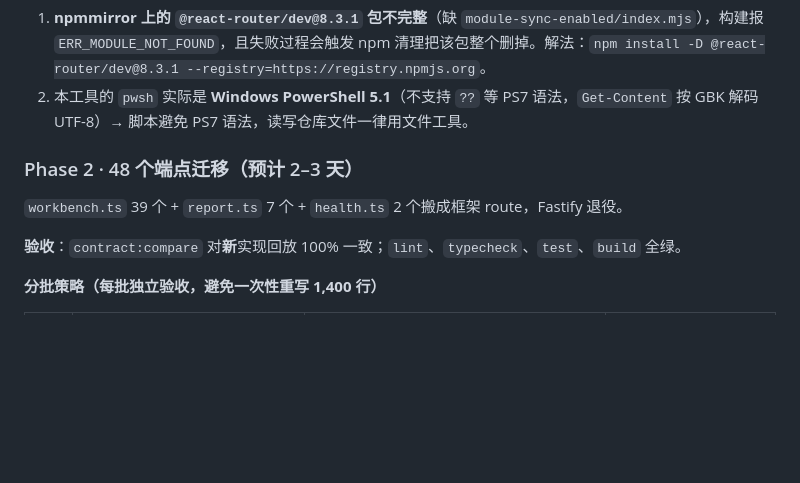
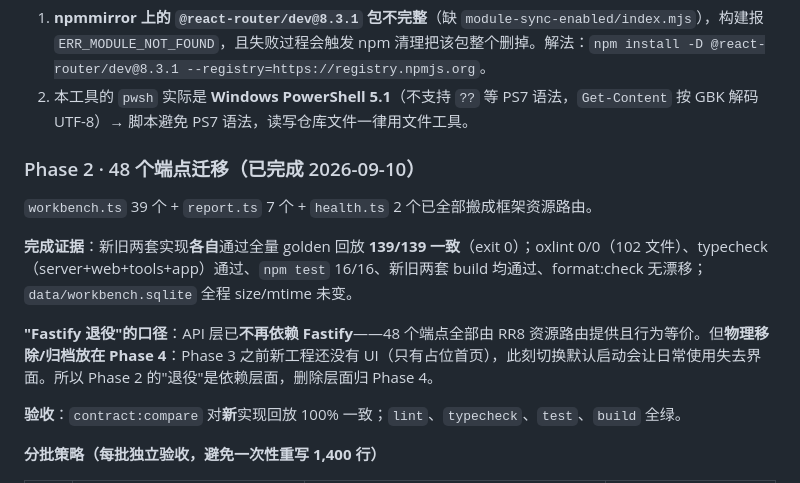
Before and after one commit to Ubanillx/personal-workbench, a Markdown page: docs/harness/FULLSTACK_MIGRATION.md, the part around the change. GitHub-like rendering; blank space fills up the shorter version.

Commit message:
docs(harness): Phase 2 完成状态回写
FULLSTACK_MIGRATION 记录 Phase 2 完成证据（新旧各自 139/139）与 Fastify 退役口径（依赖层已退役，物理归档归 Phase 4）；TODO 的 MIG-03 标记完成、MIG-04 指向下一步。

```diff
--- a/docs/harness/FULLSTACK_MIGRATION.md
+++ b/docs/harness/FULLSTACK_MIGRATION.md
@@ -85,9 +85,13 @@
 1. **npmmirror 上的 `@react-router/dev@8.3.1` 包不完整**（缺 `module-sync-enabled/index.mjs`），构建报 `ERR_MODULE_NOT_FOUND`，且失败过程会触发 npm 清理把该包整个删掉。解法：`npm install -D @react-router/dev@8.3.1 --registry=https://registry.npmjs.org`。
 2. 本工具的 `pwsh` 实际是 **Windows PowerShell 5.1**（不支持 `??` 等 PS7 语法，`Get-Content` 按 GBK 解码 UTF-8）→ 脚本避免 PS7 语法，读写仓库文件一律用文件工具。
 
-### Phase 2 · 48 个端点迁移（预计 2–3 天）
+### Phase 2 · 48 个端点迁移（已完成 2026-09-10）
 
-`workbench.ts` 39 个 + `report.ts` 7 个 + `health.ts` 2 个搬成框架 route，Fastify 退役。
+`workbench.ts` 39 个 + `report.ts` 7 个 + `health.ts` 2 个已全部搬成框架资源路由。
+
+**完成证据**：新旧两套实现**各自**通过全量 golden 回放 **139/139 一致**（exit 0）；oxlint 0/0（102 文件）、typecheck（server+web+tools+app）通过、`npm test` 16/16、新旧两套 build 均通过、format:check 无漂移；`data/workbench.sqlite` 全程 size/mtime 未变。
+
+**"Fastify 退役"的口径**：API 层已**不再依赖 Fastify**——48 个端点全部由 RR8 资源路由提供且行为等价。但**物理移除/归档放在 Phase 4**：Phase 3 之前新工程还没有 UI（只有占位首页），此刻切换默认启动会让日常使用失去界面。所以 Phase 2 的"退役"是依赖层面，删除层面归 Phase 4。
 
 **验收**：`contract:compare` 对**新**实现回放 100% 一致；`lint`、`typecheck`、`test`、`build` 全绿。
 
```
Also changed, not shown: docs/harness/TODO.md (+2 -2 lines).
